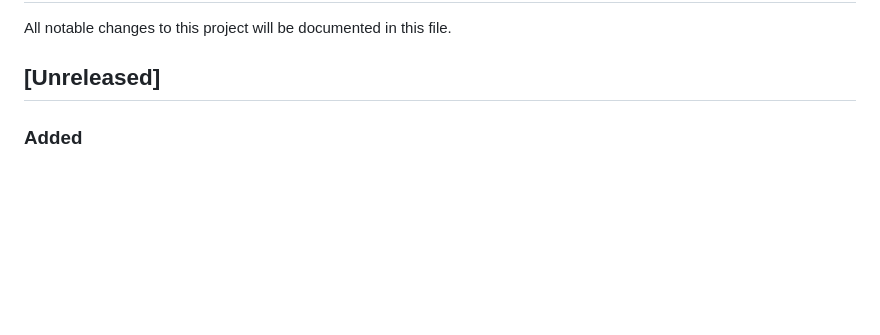
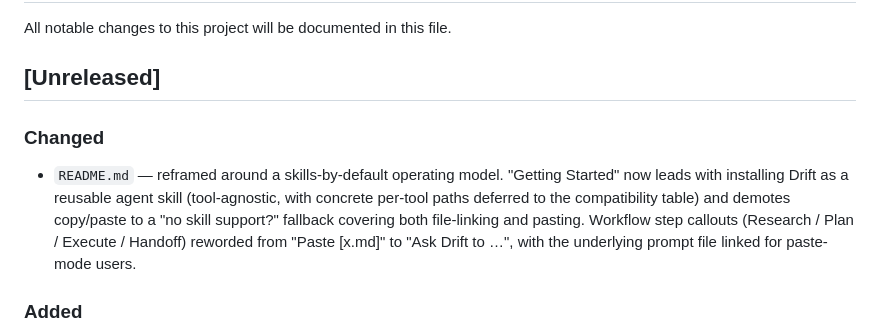
Before and after one commit to coylemichael/drift, a Markdown page: CHANGELOG.md, the part around the change. Rendered like a GitHub page; blank space fills up the shorter version.

```diff
--- a/CHANGELOG.md
+++ b/CHANGELOG.md
@@ -3,6 +3,9 @@
 All notable changes to this project will be documented in this file.
 
 ## [Unreleased]
+
+### Changed
+- `README.md` — reframed around a skills-by-default operating model. "Getting Started" now leads with installing Drift as a reusable agent skill (tool-agnostic, with concrete per-tool paths deferred to the compatibility table) and demotes copy/paste to a "no skill support?" fallback covering both file-linking and pasting. Workflow step callouts (Research / Plan / Execute / Handoff) reworded from "Paste [x.md]" to "Ask Drift to …", with the underlying prompt file linked for paste-mode users.
 
 ### Added
 - `execute.md` — fourth mode. Orchestrates a plan or handoff: walks the step sequence, delegates self-contained steps to sub-agents (parallel where write scopes are disjoint), verifies each step, and hands off via `handoff.md` at the end. Includes delegation heuristics (delegate scoped multi-file work; keep verification, one-shot edits, and tightly-coupled iteration with the orchestrator) and a sub-agent prompt skeleton. Supports both flat numbered inputs and legacy subfolder paths; output handoffs always follow the flat numbered convention unless the user explicitly asks to preserve a legacy chain.
```
Also changed, not shown: README.md (+22 -24 lines).
